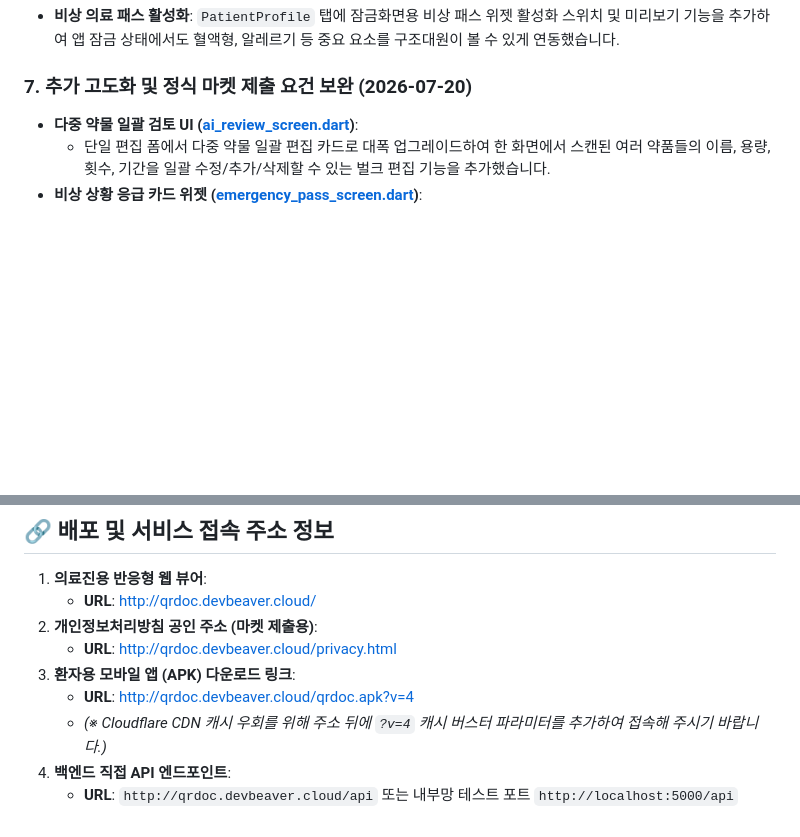
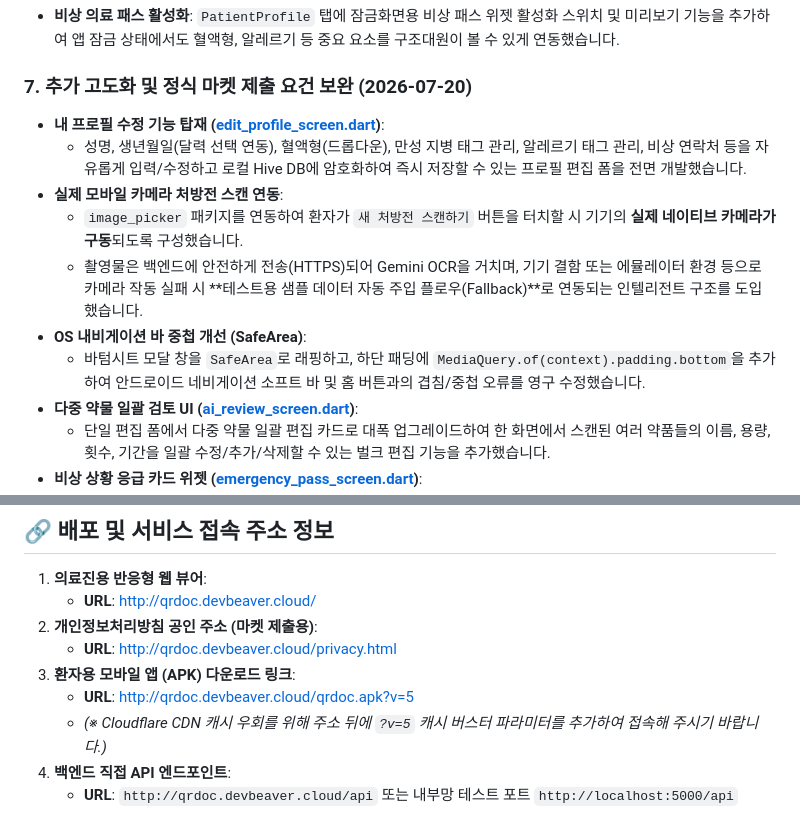
Before and after one commit to musclebeaver/QRDoc, a Markdown page: history.md, 2 parts joined by grey strips. GitHub-like rendering; blank space fills up the shorter version.

Commit message:
Update history.md to document profile editor, camera integration, and safe-area adjustments

```diff
--- a/history.md
+++ b/history.md
@@ -40,6 +40,13 @@
 * **비상 의료 패스 활성화**: `PatientProfile` 탭에 잠금화면용 비상 패스 위젯 활성화 스위치 및 미리보기 기능을 추가하여 앱 잠금 상태에서도 혈액형, 알레르기 등 중요 요소를 구조대원이 볼 수 있게 연동했습니다.
 
 ### 7. 추가 고도화 및 정식 마켓 제출 요건 보완 (2026-07-20)
+* **내 프로필 수정 기능 탑재 ([edit_profile_screen.dart](file:///workspace/QRDoc/flutter-app/lib/screens/edit_profile_screen.dart))**:
+  * 성명, 생년월일(달력 선택 연동), 혈액형(드롭다운), 만성 지병 태그 관리, 알레르기 태그 관리, 비상 연락처 등을 자유롭게 입력/수정하고 로컬 Hive DB에 암호화하여 즉시 저장할 수 있는 프로필 편집 폼을 전면 개발했습니다.
+* **실제 모바일 카메라 처방전 스캔 연동**:
+  * `image_picker` 패키지를 연동하여 환자가 `새 처방전 스캔하기` 버튼을 터치할 시 기기의 **실제 네이티브 카메라가 구동**되도록 구성했습니다.
+  * 촬영물은 백엔드에 안전하게 전송(HTTPS)되어 Gemini OCR을 거치며, 기기 결함 또는 에뮬레이터 환경 등으로 카메라 작동 실패 시 **테스트용 샘플 데이터 자동 주입 플로우(Fallback)**로 연동되는 인텔리전트 구조를 도입했습니다.
+* **OS 내비게이션 바 중첩 개선 (SafeArea)**:
+  * 바텀시트 모달 창을 `SafeArea`로 래핑하고, 하단 패딩에 `MediaQuery.of(context).padding.bottom`을 추가하여 안드로이드 네비게이션 소프트 바 및 홈 버튼과의 겹침/중첩 오류를 영구 수정했습니다.
 * **다중 약물 일괄 검토 UI ([ai_review_screen.dart](file:///workspace/QRDoc/flutter-app/lib/screens/ai_review_screen.dart))**:
   * 단일 편집 폼에서 다중 약물 일괄 편집 카드로 대폭 업그레이드하여 한 화면에서 스캔된 여러 약품들의 이름, 용량, 횟수, 기간을 일괄 수정/추가/삭제할 수 있는 벌크 편집 기능을 추가했습니다.
 * **비상 상황 응급 카드 위젯 ([emergency_pass_screen.dart](file:///workspace/QRDoc/flutter-app/lib/screens/emergency_pass_screen.dart))**:
@@ -60,7 +67,7 @@
 2. **개인정보처리방침 공인 주소 (마켓 제출용)**:
    * **URL**: [http://qrdoc.devbeaver.cloud/privacy.html](http://qrdoc.devbeaver.cloud/privacy.html)
 3. **환자용 모바일 앱 (APK) 다운로드 링크**:
-   * **URL**: [http://qrdoc.devbeaver.cloud/qrdoc.apk?v=4](http://qrdoc.devbeaver.cloud/qrdoc.apk?v=4)
-   * *(※ Cloudflare CDN 캐시 우회를 위해 주소 뒤에 `?v=4` 캐시 버스터 파라미터를 추가하여 접속해 주시기 바랍니다.)*
+   * **URL**: [http://qrdoc.devbeaver.cloud/qrdoc.apk?v=5](http://qrdoc.devbeaver.cloud/qrdoc.apk?v=5)
+   * *(※ Cloudflare CDN 캐시 우회를 위해 주소 뒤에 `?v=5` 캐시 버스터 파라미터를 추가하여 접속해 주시기 바랍니다.)*
 4. **백엔드 직접 API 엔드포인트**:
    * **URL**: `http://qrdoc.devbeaver.cloud/api` 또는 내부망 테스트 포트 `http://localhost:5000/api`
```
